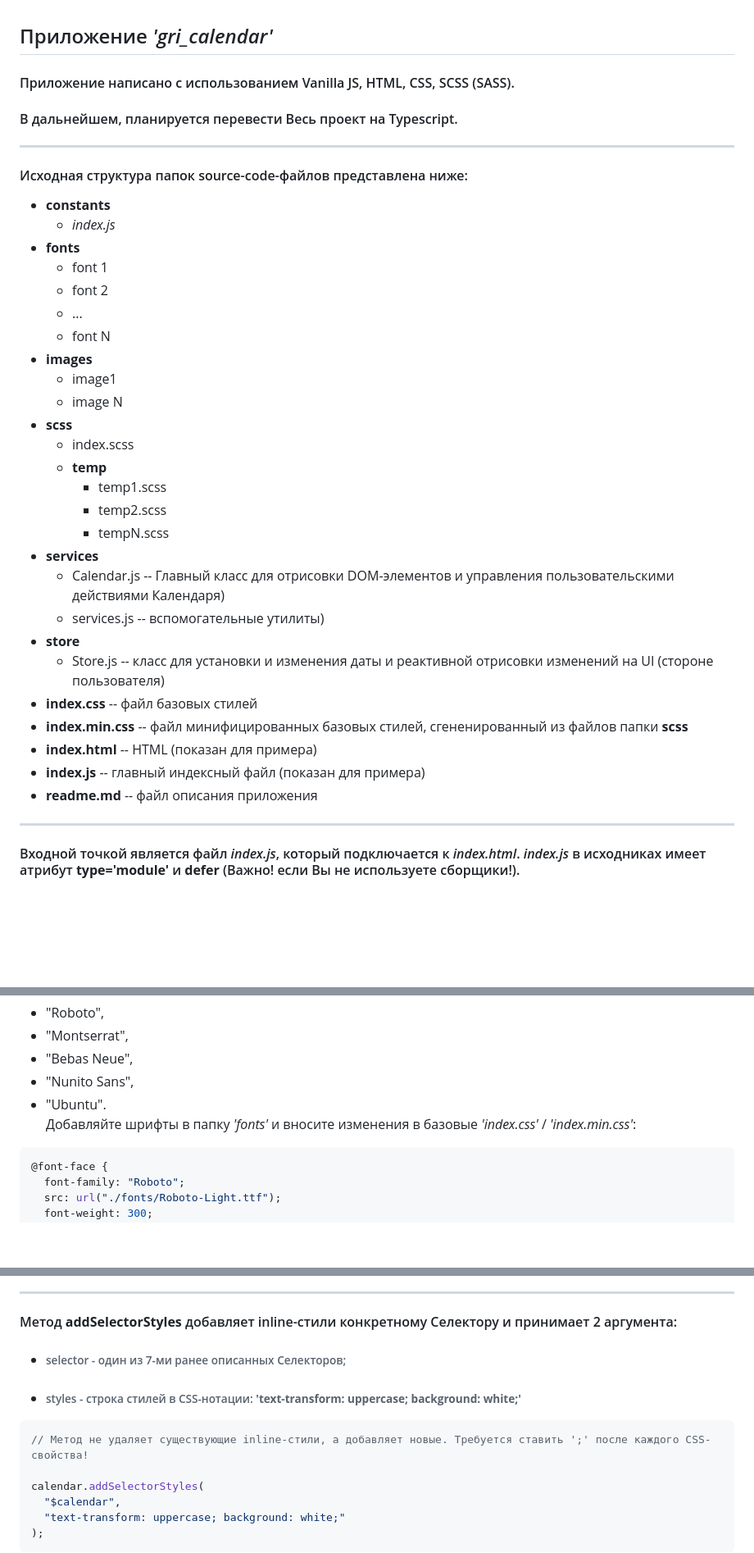
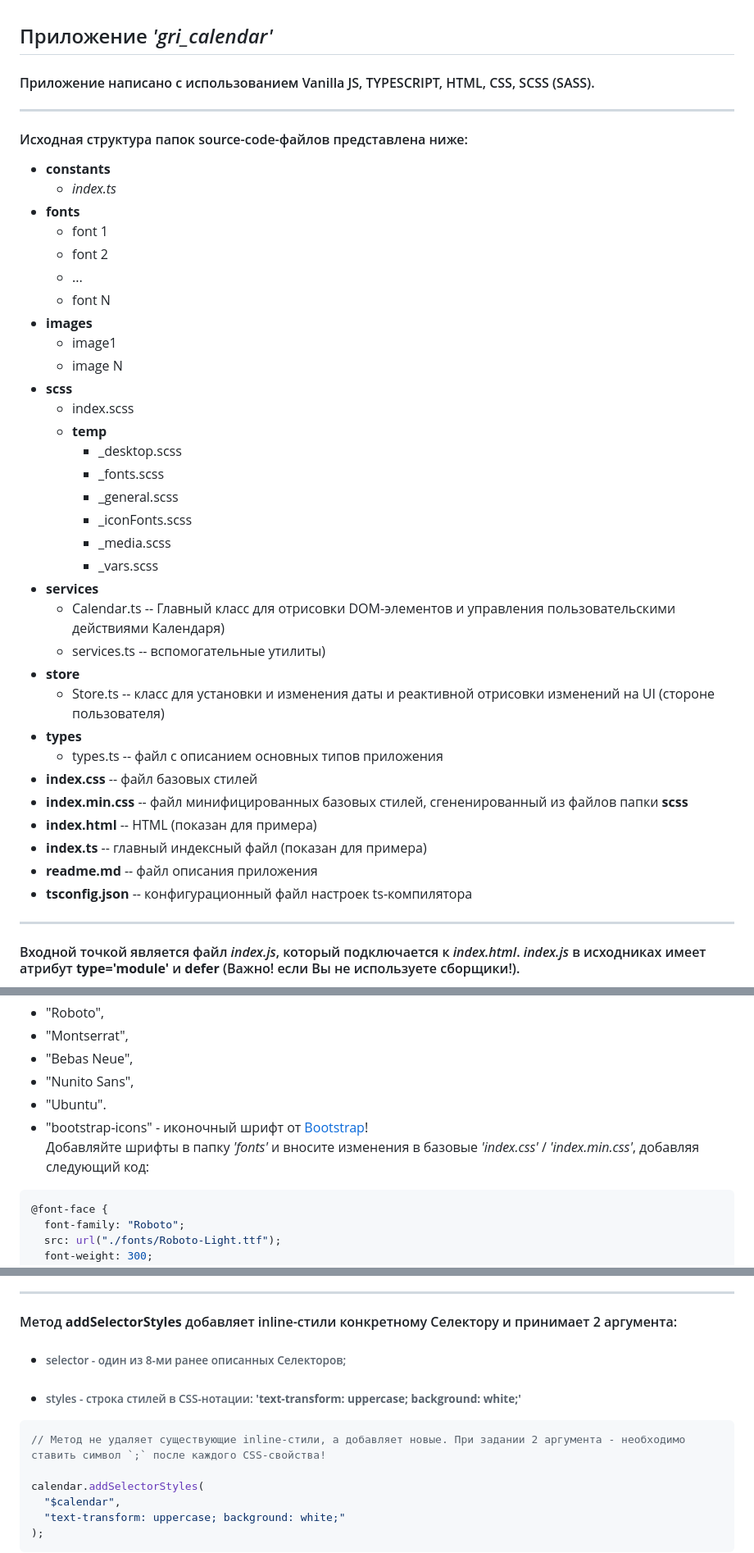
Before and after one commit to rakoth-gri/calendar, a Markdown page: readme.md, 3 parts joined by grey strips. Shown: that part at 82% size. Drawn GitHub-style; blank space fills up the shorter version.

````diff
--- a/readme.md
+++ b/readme.md
@@ -1,15 +1,13 @@
 ## Приложение _'gri_calendar'_
 
-#### Приложение написано с использованием Vanilla JS, HTML, СSS, SCSS (SASS).
-
-#### В дальнейшем, планируется перевести Весь проект на Typescript.
+#### Приложение написано с использованием Vanilla JS, TYPESCRIPT, HTML, СSS, SCSS (SASS).
 
 ---
 
 #### Исходная структура папок source-code-файлов представлена ниже:
 
 - **constants**
-  - _index.js_
+  - _index.ts_
 - **fonts**
   - font 1
   - font 2
@@ -21,19 +19,25 @@
 - **scss**
   - index.scss
   - **temp**
-    - temp1.scss
-    - temp2.scss
-    - tempN.scss
+    - \_desktop.scss
+    - \_fonts.scss
+    - \_general.scss
+    - \_iconFonts.scss
+    - \_media.scss
+    - \_vars.scss
 - **services**
-  - Calendar.js -- Главный класс для отрисовки DOM-элементов и управления пользовательскими действиями Календаря)
-  - services.js -- вспомогательные утилиты)
+  - Calendar.ts -- Главный класс для отрисовки DOM-элементов и управления пользовательскими действиями Календаря)
+  - services.ts -- вспомогательные утилиты)
 - **store**
-  - Store.js -- класс для установки и изменения даты и реактивной отрисовки изменений на UI (стороне пользователя)
+  - Store.ts -- класс для установки и изменения даты и реактивной отрисовки изменений на UI (стороне пользователя)
+- **types**
+  - types.ts -- файл с описанием основных типов приложения
 - **index.css** -- файл базовых стилей
 - **index.min.css** -- файл минифицированных базовых стилей, сгененированный из файлов папки **scss**
 - **index.html** -- HTML (показан для примера)
-- **index.js** -- главный индексный файл (показан для примера)
+- **index.ts** -- главный индексный файл (показан для примера)
 - **readme.md** -- файл описания приложения
+- **tsconfig.json** -- конфигурационный файл настроек ts-компилятора
 
 ---
 
@@ -76,8 +80,9 @@
 - "Bebas Neue",
 - "Nunito Sans",
 - "Ubuntu".
+- "bootstrap-icons" - иконочный шрифт от [Bootstrap](https://icons.getbootstrap.com/ "Bootstrap Icons")!
   <br>
-  Добавляйте шрифты в папку _'fonts'_ и вносите изменения в базовые _'index.css'_ / _'index.min.css'_:
+  Добавляйте шрифты в папку _'fonts'_ и вносите изменения в базовые _'index.css'_ / _'index.min.css'_, добавляя следующий код:
 
 ```css
 @font-face {
@@ -385,11 +391,11 @@ calendar.removeSelectorStyles("$calendarField");
 
 #### Метод **addSelectorStyles** добавляет inline-стили конкретному Селектору и принимает 2 аргумента:
 
-- ###### selector - один из 7-ми ранее описанных Селекторов;
+- ###### selector - один из 8-ми ранее описанных Селекторов;
 - ###### styles - строка стилей в СSS-нотации: **'text-transform: uppercase; background: white;'**
 
 ```javascript
-// Метод не удаляет существующие inline-стили, а добавляет новые. Требуется ставить ';' после каждого СSS-свойства!
+// Метод не удаляет существующие inline-стили, а добавляет новые. При задании 2 аргумента - необходимо ставить символ `;` после каждого СSS-свойства!
 
 calendar.addSelectorStyles(
   "$calendar",
````
Also changed, not shown: other parts of readme.md (+7 -6 lines), images/$controls.png (added), 20 other files.
